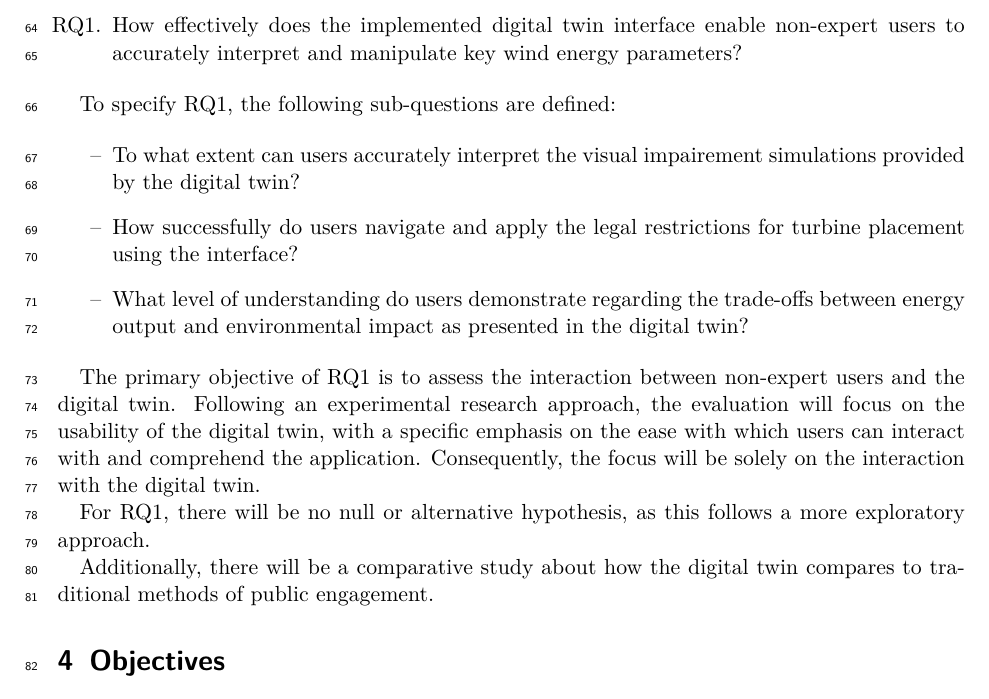
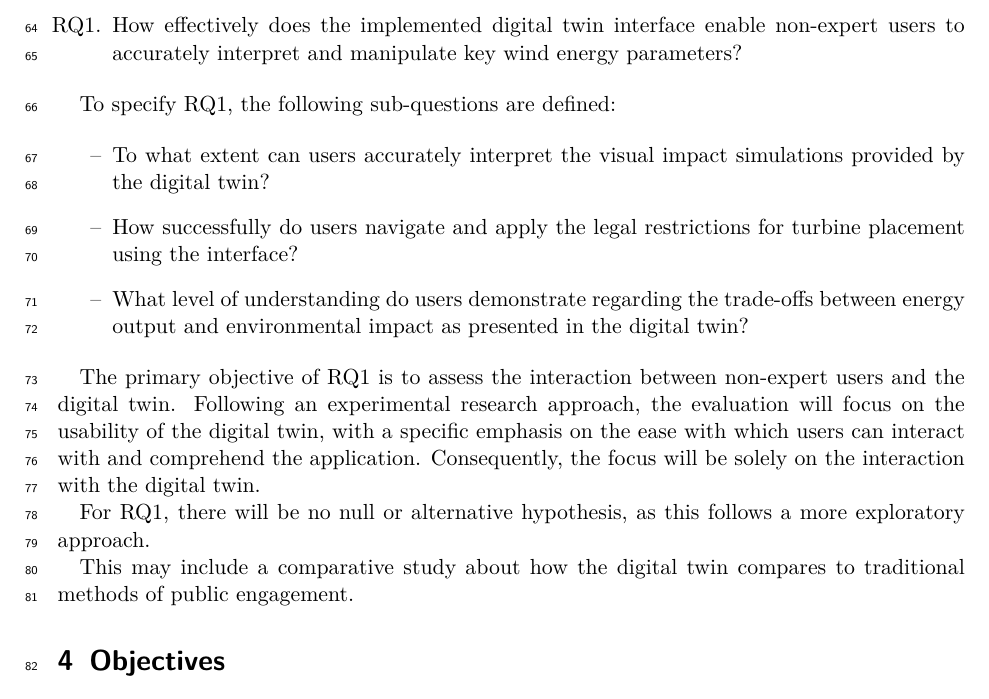
Before and after one commit to Leg-en/MA_Proposal, a LaTeX document (proposal.tex): part of page 4 of 14, cut so that both start at the same text. Compiled offline with pdfLaTeX.

Commit message:
small changes

```diff
--- a/proposal.tex
+++ b/proposal.tex
@@ -122,7 +122,7 @@
     To specify \ref{rq:first_q}, the following sub-questions are defined:
 
     \begin{itemize}[label={--}]
-        \item To what extent can users accurately interpret the visual impairement simulations provided by the digital twin?
+        \item To what extent can users accurately interpret the visual impact simulations provided by the digital twin?
         \item How successfully do users navigate and apply the legal restrictions for turbine placement using the interface?
         \item What level of understanding do users demonstrate regarding the trade-offs between energy output and environmental impact as presented in the digital twin?
     \end{itemize}
@@ -131,7 +131,7 @@
 
     For \ref{rq:first_q}, there will be no null or alternative hypothesis, as this follows a more exploratory approach.
 
-    Additionally, there will be a comparative study about how the digital twin compares to traditional methods of public engagement.
+    This may include a comparative study about how the digital twin compares to traditional methods of public engagement.
 
 
     \section{Objectives}
```
